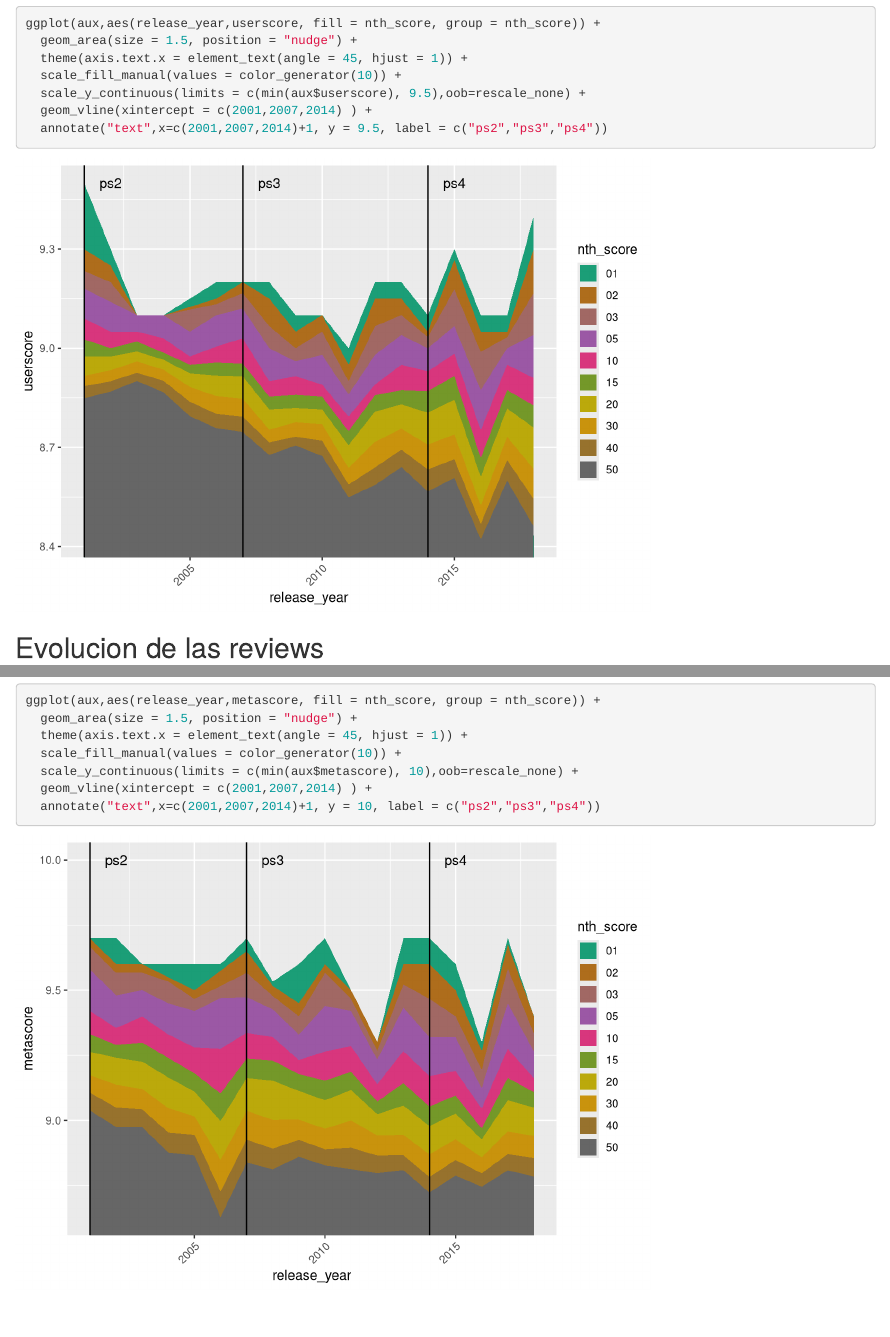
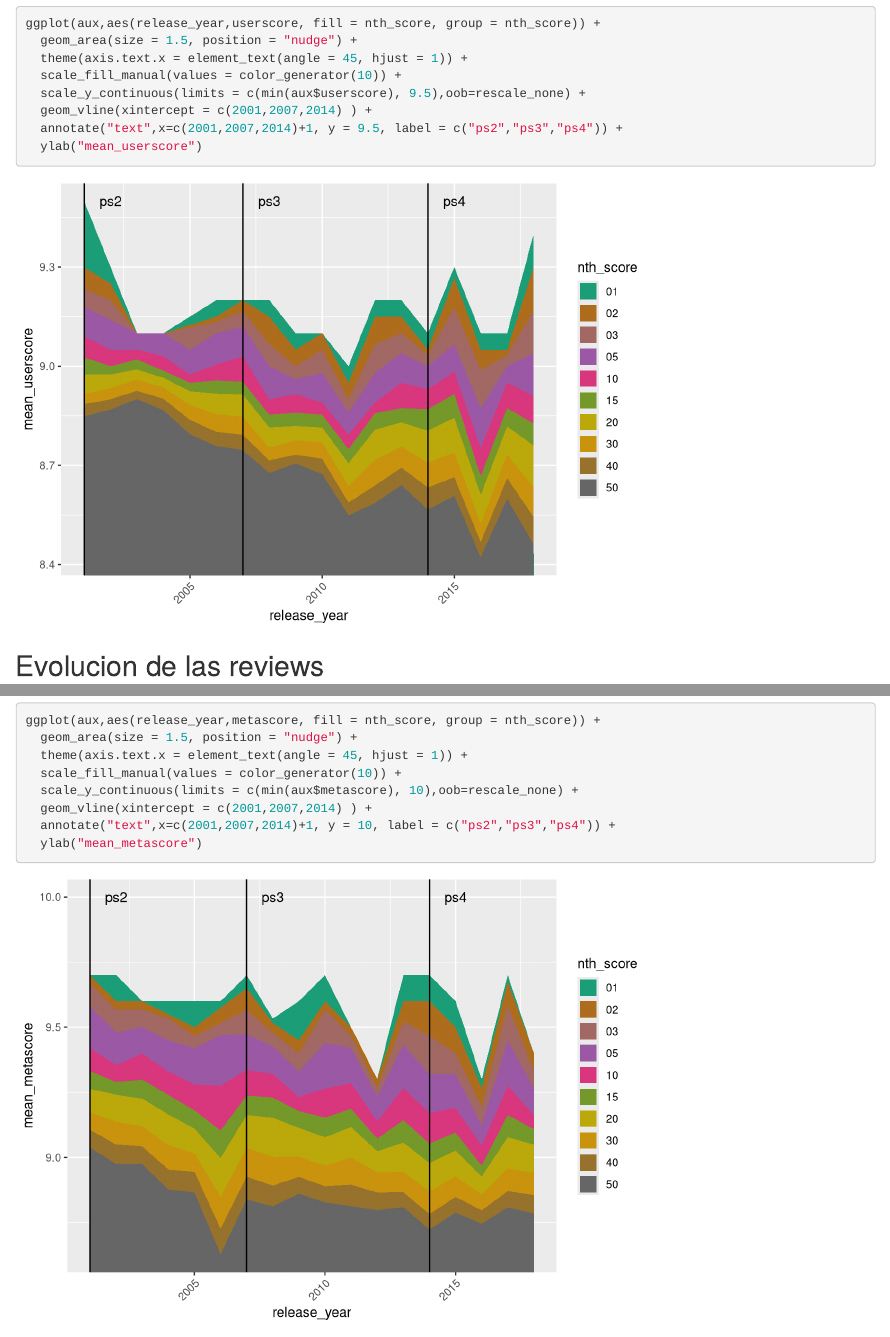
Before and after one commit to danielfm123/userchile_metacritic, an R Markdown document (scores.Rmd): the page in a window 1100 px wide, from 8140 px down, and a second part further down, joined at a grey line. Rendered offline with R 4.5, knitr and Pandoc, with nearby package versions; some code elsewhere in the file could not run offline.

Commit message:
updated ppt

````diff
--- a/scores.Rmd
+++ b/scores.Rmd
@@ -170,7 +170,8 @@ ggplot(aux,aes(release_year,userscore, fill = nth_score, group = nth_score)) +
   scale_fill_manual(values = color_generator(10)) +
   scale_y_continuous(limits = c(min(aux$userscore), 9.5),oob=rescale_none) +
   geom_vline(xintercept = c(2001,2007,2014) ) +
-  annotate("text",x=c(2001,2007,2014)+1, y = 9.5, label = c("ps2","ps3","ps4"))
+  annotate("text",x=c(2001,2007,2014)+1, y = 9.5, label = c("ps2","ps3","ps4")) +
+  ylab("mean_userscore")
 ```
 
 ## Evolucion de las reviews
@@ -198,7 +199,8 @@ ggplot(aux,aes(release_year,metascore, fill = nth_score, group = nth_score)) +
   scale_fill_manual(values = color_generator(10)) +
   scale_y_continuous(limits = c(min(aux$metascore), 10),oob=rescale_none) +
   geom_vline(xintercept = c(2001,2007,2014) ) +
-  annotate("text",x=c(2001,2007,2014)+1, y = 10, label = c("ps2","ps3","ps4"))
+  annotate("text",x=c(2001,2007,2014)+1, y = 10, label = c("ps2","ps3","ps4")) +
+  ylab("mean_metascore")
 ```
 
 ## Evolucion de la diferencia para los 100 mejores juegos
````
Also changed, not shown: scores.nb.html, scores.Rmd (3 more changed lines), 1 other file.
